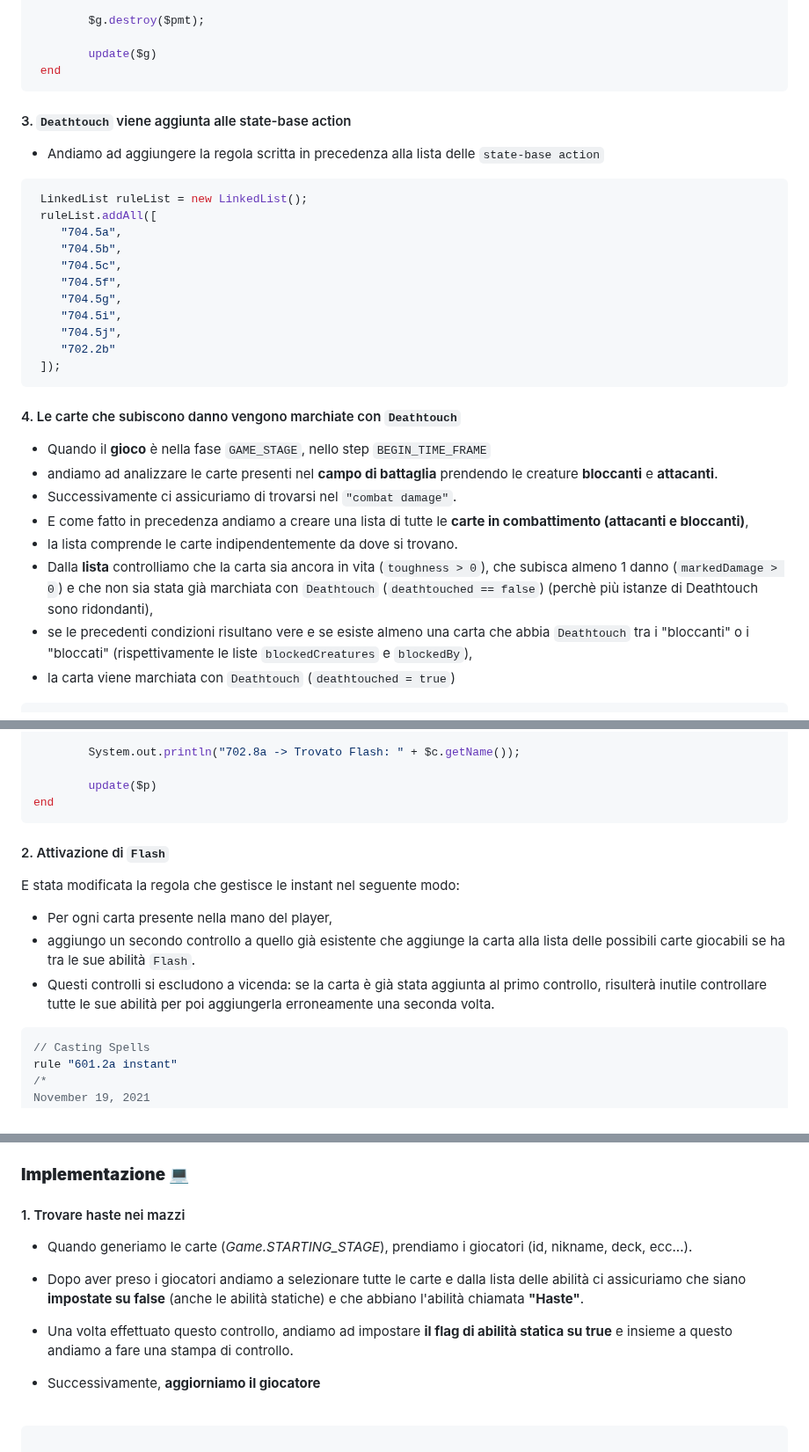
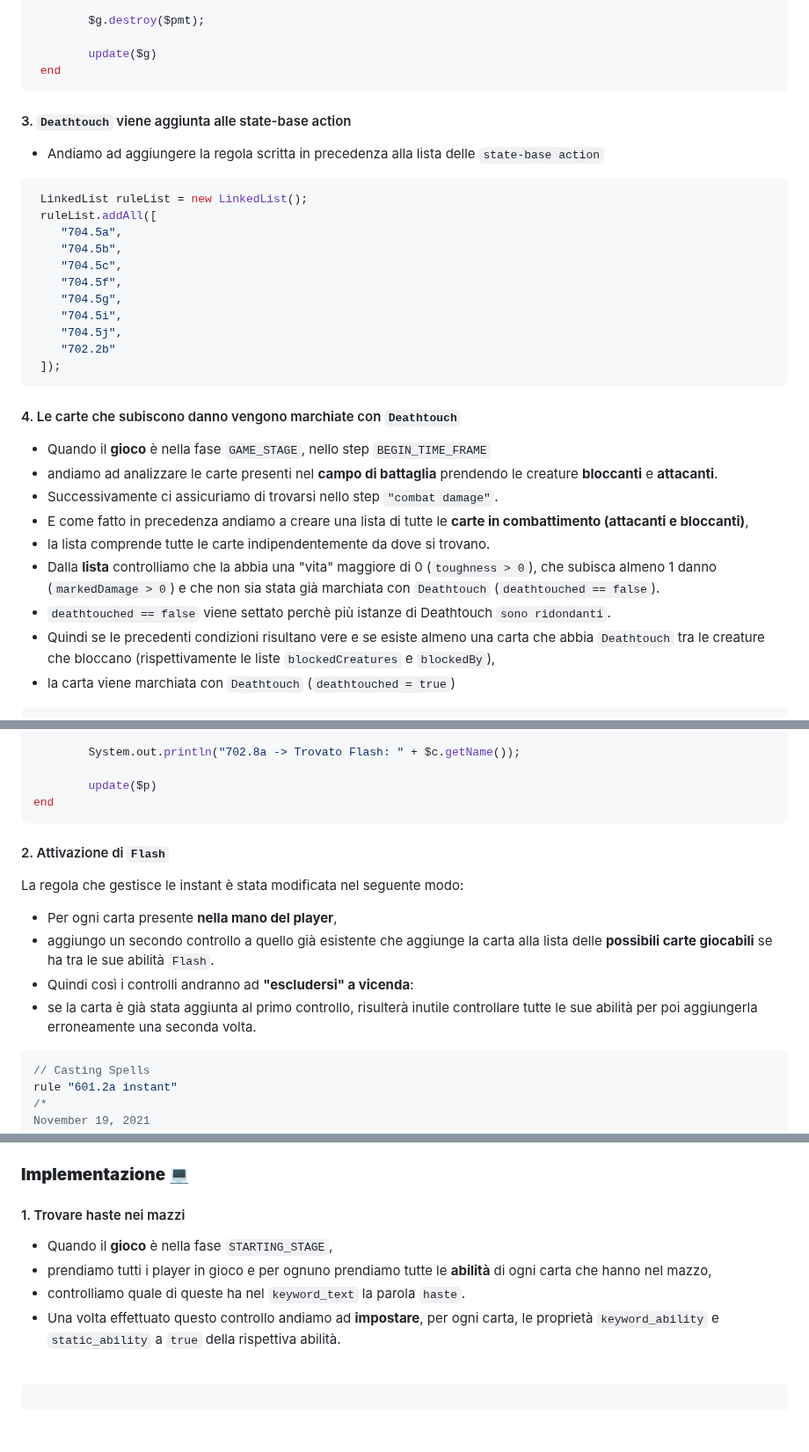
Before and after one commit to Typing-Monkeys/TeferiTheGathering, a Markdown page: Documentation/2022/Documentation.md, 3 parts joined by grey strips. Shown at 88% size. Rendered like a GitHub page; blank space fills up the shorter version.

Commit message:
Fix
- fix typo

````diff
--- a/Documentation/2022/Documentation.md
+++ b/Documentation/2022/Documentation.md
@@ -129,9 +129,11 @@ rule "702.2a"
  		update($g)
  end
 ```
+
 #### 3. `Deathtouch` viene aggiunta alle state-base action
 
 - Andiamo ad aggiungere la regola scritta in precedenza alla lista delle `state-base action`
+
 
 ``` java
  LinkedList ruleList = new LinkedList();
@@ -146,15 +148,17 @@ rule "702.2a"
  	"702.2b"
  ]);
 ```
+
 #### 4. Le carte che subiscono danno vengono marchiate con `Deathtouch`
 
 - Quando il **gioco** è nella fase `GAME_STAGE`, nello step `BEGIN_TIME_FRAME`
 - andiamo ad analizzare le carte presenti nel **campo di battaglia** prendendo le creature **bloccanti** e **attacanti**.
-- Successivamente ci assicuriamo di trovarsi nel `"combat damage"`.
+- Successivamente ci assicuriamo di trovarsi nello step `"combat damage"`.
 - E come fatto in precedenza andiamo a creare una lista di tutte le **carte in combattimento (attacanti e bloccanti)**,
-- la lista comprende le carte indipendentemente da dove si trovano.
-- Dalla **lista** controlliamo che la carta sia ancora in vita (`toughness > 0`), che subisca almeno 1 danno (`markedDamage > 0`) e che non sia stata già marchiata con `Deathtouch` (`deathtouched == false`) (perchè più istanze di Deathtouch sono ridondanti),
-- se le precedenti condizioni risultano vere e se esiste almeno una carta che abbia `Deathtouch` tra i "bloccanti" o i "bloccati" (rispettivamente le liste `blockedCreatures` e `blockedBy`),
+- la lista comprende tutte le carte indipendentemente da dove si trovano.
+- Dalla **lista** controlliamo che la abbia una "vita" maggiore di 0 (`toughness > 0`), che subisca almeno 1 danno (`markedDamage > 0`) e che non sia stata già marchiata con `Deathtouch` (`deathtouched == false`).
+- `deathtouched == false` viene settato perchè più istanze di Deathtouch `sono ridondanti`.
+- Quindi se le precedenti condizioni risultano vere e se esiste almeno una carta che abbia `Deathtouch` tra le creature che bloccano (rispettivamente le liste `blockedCreatures` e `blockedBy`),
 - la carta viene marchiata con `Deathtouch` (`deathtouched = true`)
 
 
@@ -400,14 +407,17 @@ agenda-group "general"
 		update($p)
 end
 ```
+
+
 #### 2. Attivazione di `Flash`
 
-E stata modificata la regola che gestisce le instant nel seguente modo:
+La regola che gestisce le instant è stata modificata nel seguente modo:
 
-- Per ogni carta presente nella mano del player,
-- aggiungo un secondo controllo a quello già esistente che aggiunge la carta alla lista delle possibili carte giocabili se ha tra le sue abilità `Flash`.
-- Questi controlli si escludono a vicenda: se la carta è già stata aggiunta al primo controllo, risulterà inutile controllare
-tutte le sue abilità per poi aggiungerla erroneamente una seconda volta.
+- Per ogni carta presente **nella mano del player**,
+- aggiungo un secondo controllo a quello già esistente che aggiunge la carta alla lista delle **possibili carte giocabili** se ha tra le sue abilità `Flash`.
+- Quindi così i controlli andranno ad **"escludersi" a vicenda**:
+- se la carta è già stata aggiunta al primo controllo, risulterà inutile controllare tutte le sue abilità per poi aggiungerla erroneamente una seconda volta.
+
 
 ``` java
 // Casting Spells
@@ -493,15 +503,15 @@ end
 
 #### 1. Trovare haste nei mazzi
 
-- Quando generiamo le carte (*Game.STARTING_STAGE*), prendiamo i giocatori (id, nikname, deck, ecc...).
 
-- Dopo aver preso i giocatori andiamo a selezionare tutte le carte e dalla lista delle abilità ci assicuriamo che siano **impostate su false** (anche le abilità statiche) e che abbiano l'abilità chiamata **"Haste"**.
+- Quando il **gioco** è nella fase `STARTING_STAGE`,
+- prendiamo tutti i player in gioco e per ognuno prendiamo tutte le **abilità** di ogni carta che hanno nel mazzo,
+- controlliamo quale di queste ha nel `keyword_text` la parola `haste`.
+- Una volta effettuato questo controllo andiamo ad **impostare**, per ogni carta, le proprietà `keyword_ability` e `static_ability` a `true` della rispettiva abilità.
 
-- Una volta effettuato questo controllo, andiamo ad impostare **il flag di abilità statica su true** e insieme a questo andiamo a fare una stampa di controllo.
-
-- Successivamente, **aggiorniamo il giocatore**
 
 <br>
+
 
 ```java
 
````
Also changed, not shown: other parts of Documentation/2022/Documentation.md (+13 -14 lines).
